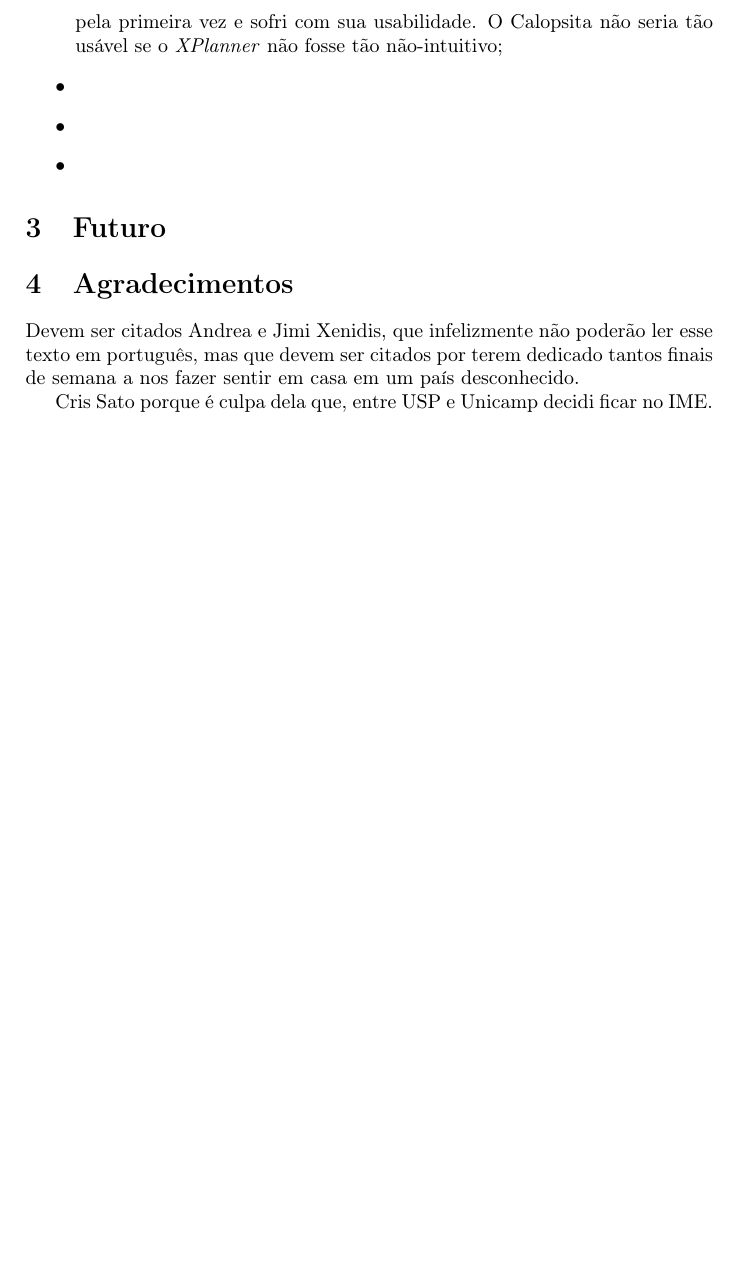
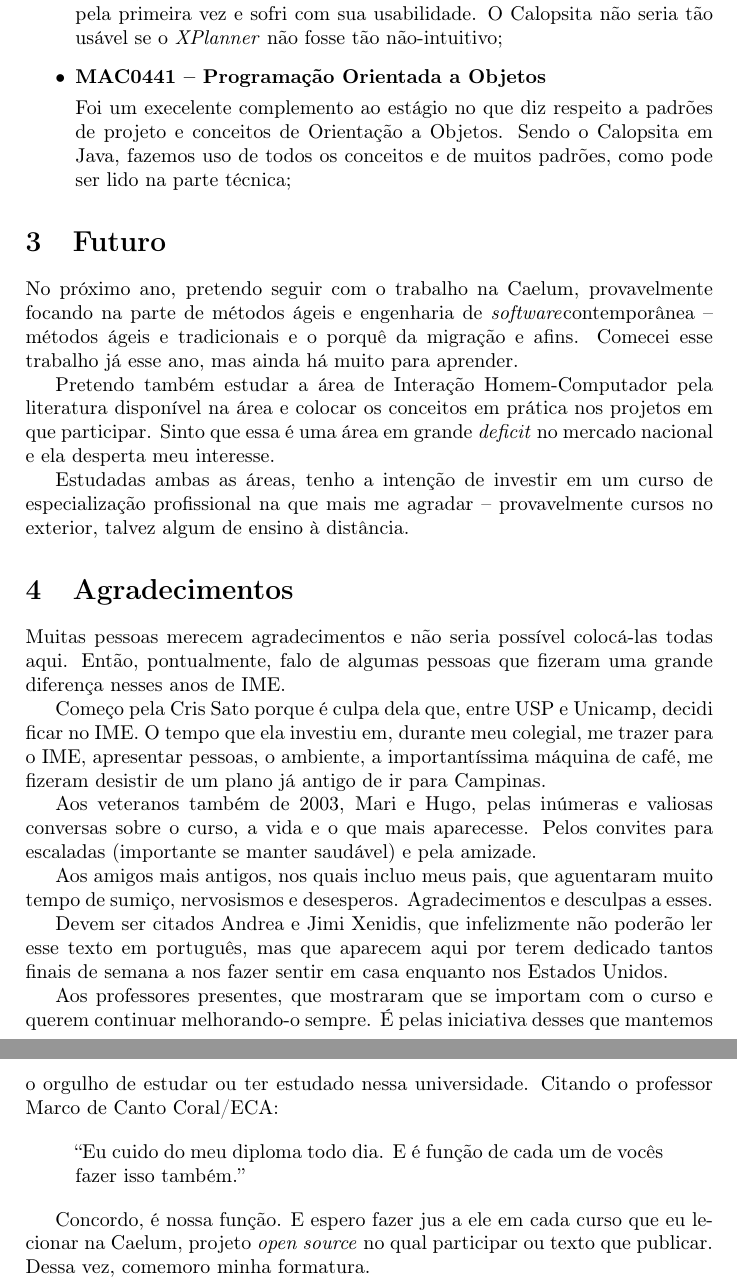
Before and after one commit to caelum/calopsita-monografia, a LaTeX document (subjetivas/ceci.tex): part of page 5 of 5 before the commit and two parts of pages 5 and 6 of 6 after it, the two joined at a grey line, cut so that both start at the same text, the shorter picture padded with empty space. Compiled offline with pdfLaTeX.

Commit message:
subjetiva ceci finalizada. falta revisar

```diff
--- a/subjetivas/ceci.tex
+++ b/subjetivas/ceci.tex
@@ -109,17 +112,36 @@ Felizmente, ao contrário da disciplina de Engenharia de \textit{Software}, dive
 	\item{\textbf{MAC0342 -- Laboratório de Programação Extrema}
 
 		Participar de um projeto, assistir o desenvolvimento de outros e ver as muitas métricas variadas pelas paredes do CEC. Essa matéria foi, de fato, a inspiração para o \calopsita{}. Também foi quando tive que usar o \textit{XPlanner} pela primeira vez e sofri com sua usabilidade. O \calopsita{} não seria tão usável se o \textit{XPlanner} não fosse tão não-intuitivo;}
-	\item{\textbf{} }
-	\item{\textbf{} }
-	\item{\textbf{} }
+	\item{\textbf{MAC0441 -- Programação Orientada a Objetos}
+
+		Foi um execelente complemento ao estágio no que diz respeito a padrões de projeto e conceitos de Orientação a Objetos. Sendo o \calopsita{} em Java, fazemos uso de todos os conceitos e de muitos padrões, como pode ser lido na parte técnica;}
 \end{itemize}
 
 \section{Futuro}
 
+No próximo ano, pretendo seguir com o trabalho na Caelum, provavelmente focando na parte de métodos ágeis e engenharia de \software contemporânea -- métodos ágeis e tradicionais e o porquê da migração e afins. Comecei esse trabalho já esse ano, mas ainda há muito para aprender.
+
+Pretendo também estudar a área de Interação Homem-Computador pela literatura disponível na área e colocar os conceitos em prática nos projetos em que participar. Sinto que essa é uma área em grande \textit{deficit} no mercado nacional e ela desperta meu interesse.
+
+Estudadas ambas as áreas, tenho a intenção de investir em um curso de especialização profissional na que mais me agradar -- provavelmente cursos no exterior, talvez algum de ensino à distância.
+
 \section{Agradecimentos}
 
-Devem ser citados Andrea e Jimi Xenidis, que infelizmente não poderão ler esse texto em português, mas que devem ser citados por terem dedicado tantos finais de semana a nos fazer sentir em casa em um país desconhecido.
+Muitas pessoas merecem agradecimentos e não seria possível colocá-las todas aqui. Então, pontualmente, falo de algumas pessoas que fizeram uma grande diferença nesses anos de IME.
 
-Cris Sato porque é culpa dela que, entre USP e Unicamp decidi ficar no IME.
+Começo pela Cris Sato porque é culpa dela que, entre USP e Unicamp, decidi ficar no IME. O tempo que ela investiu em, durante meu colegial, me trazer para o IME, apresentar pessoas, o ambiente, a importantíssima máquina de café, me fizeram desistir de um plano já antigo de ir para Campinas.
 
+Aos veteranos também de 2003, Mari e Hugo, pelas inúmeras e valiosas conversas sobre o curso, a vida e o que mais aparecesse. Pelos convites para escaladas (importante se manter saudável) e pela amizade.
+
+Aos amigos mais antigos, nos quais incluo meus pais, que aguentaram muito tempo de sumiço, nervosismos e desesperos. Agradecimentos e desculpas a esses.
+
+Devem ser citados Andrea e Jimi Xenidis, que infelizmente não poderão ler esse texto em português, mas que aparecem aqui por terem dedicado tantos finais de semana a nos fazer sentir em casa enquanto nos Estados Unidos.
+
+Aos professores presentes, que mostraram que se importam com o curso e querem continuar melhorando-o sempre. É pelas iniciativa desses que mantemos o orgulho de estudar ou ter estudado nessa universidade. Citando o professor Marco de Canto Coral/ECA:
+
+\begin{quote}
+	``Eu cuido do meu diploma todo dia. E é função de cada um de vocês fazer isso também.''
+\end{quote}
+
+Concordo, é nossa função. E espero fazer jus a ele em cada curso que eu lecionar na Caelum, projeto \opensource{} no qual participar ou texto que publicar. Dessa vez, comemoro minha formatura.
 \end{document}
```
Also changed, not shown: subjetivas/ceci.tex (9 more changed lines).
